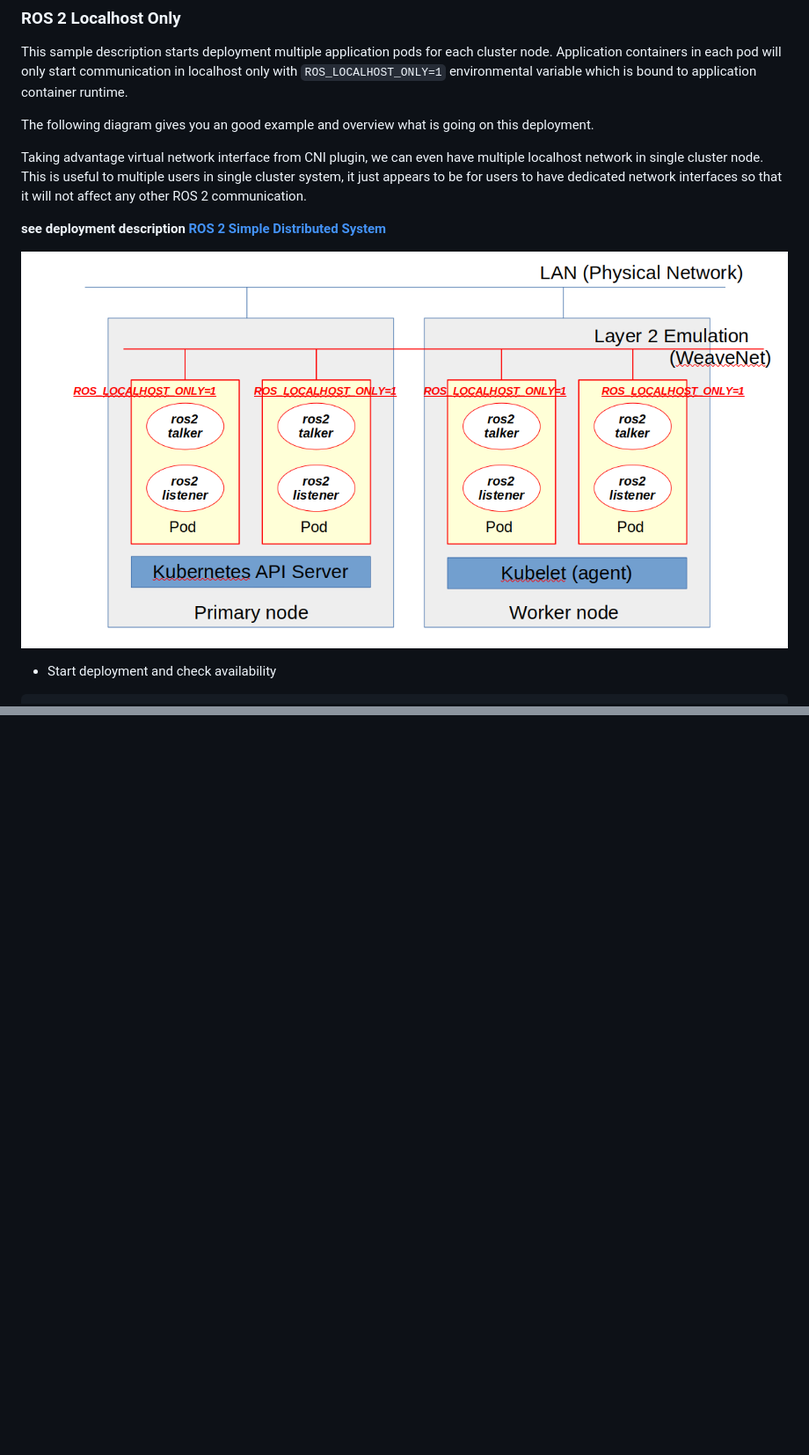
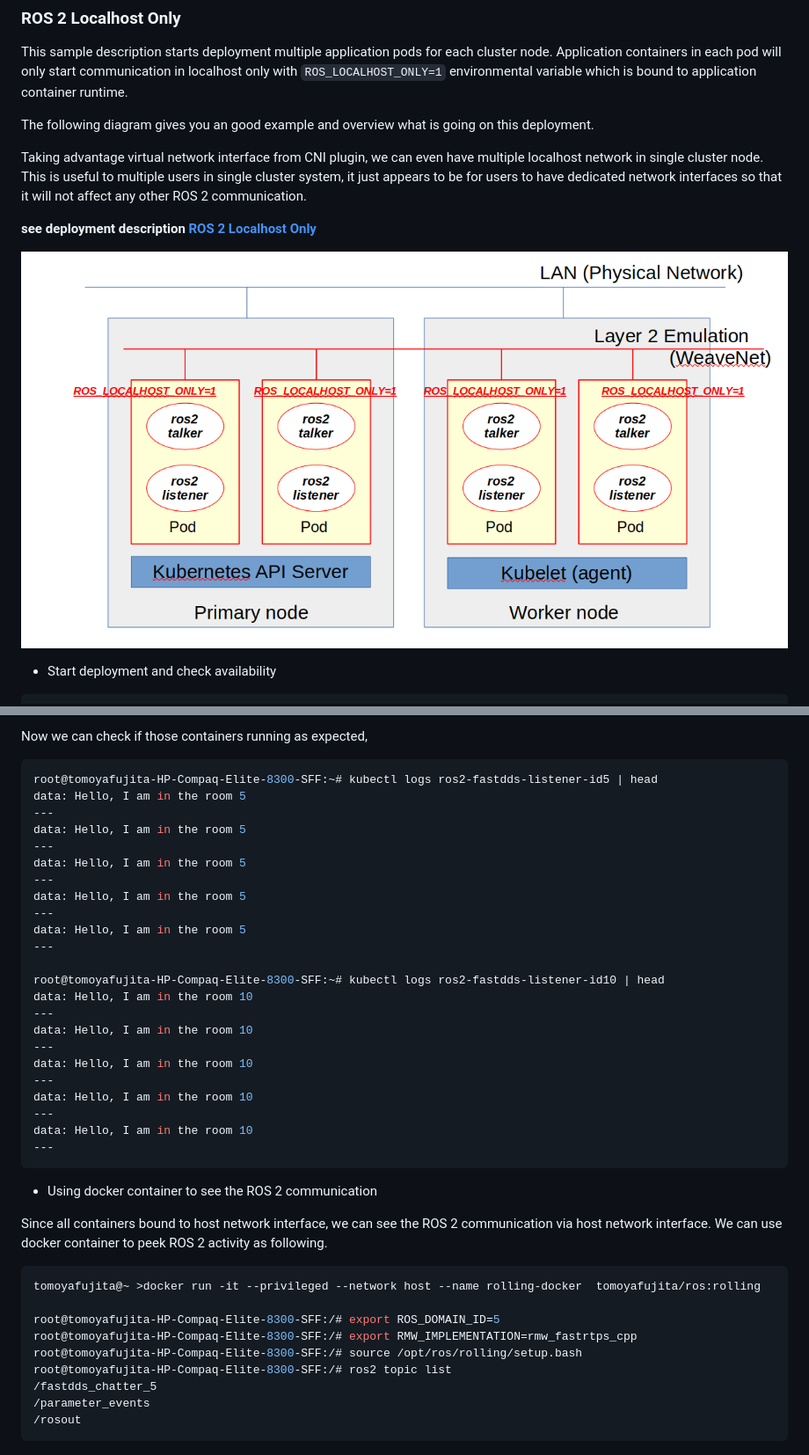
Before and after one commit to fujitatomoya/ros_k8s, a Markdown page: docs/ROS2_Deployment_Demonstration.md, 2 parts joined by grey strips. Shown at 88% size. Rendered like a GitHub page; blank space fills up the shorter version.

````diff
--- a/docs/ROS2_Deployment_Demonstration.md
+++ b/docs/ROS2_Deployment_Demonstration.md
@@ -104,5 +104,5 @@ The following diagram gives you an good example and overview what is going on th
 Taking advantage virtual network interface from CNI plugin, we can even have multiple localhost network in single cluster node.
 This is useful to multiple users in single cluster system, it just appears to be for users to have dedicated network interfaces so that it will not affect any other ROS 2 communication.
 
-**see deployment description [ROS 2 Simple Distributed System](./../yaml/ros2-localhost.yaml)**
+**see deployment description [ROS 2 Localhost Only](./../yaml/ros2-localhost.yaml)**
 
@@ -146,0 +208,44 @@ root@ros2-deamonset-1-68bt2:/# ros2 topic list
+Now we can check if those containers running as expected,
+
+```bash
+root@tomoyafujita-HP-Compaq-Elite-8300-SFF:~# kubectl logs ros2-fastdds-listener-id5 | head
+data: Hello, I am in the room 5
+---
+data: Hello, I am in the room 5
+---
+data: Hello, I am in the room 5
+---
+data: Hello, I am in the room 5
+---
+data: Hello, I am in the room 5
+---
+
+root@tomoyafujita-HP-Compaq-Elite-8300-SFF:~# kubectl logs ros2-fastdds-listener-id10 | head
+data: Hello, I am in the room 10
+---
+data: Hello, I am in the room 10
+---
+data: Hello, I am in the room 10
+---
+data: Hello, I am in the room 10
+---
+data: Hello, I am in the room 10
+---
+```
+
+- Using docker container to see the ROS 2 communication
+
+Since all containers bound to host network interface, we can see the ROS 2 communication via host network interface.
+We can use docker container to peek ROS 2 activity as following.
+
+```bash
+tomoyafujita@~ >docker run -it --privileged --network host --name rolling-docker  tomoyafujita/ros:rolling
+
+root@tomoyafujita-HP-Compaq-Elite-8300-SFF:/# export ROS_DOMAIN_ID=5
+root@tomoyafujita-HP-Compaq-Elite-8300-SFF:/# export RMW_IMPLEMENTATION=rmw_fastrtps_cpp
+root@tomoyafujita-HP-Compaq-Elite-8300-SFF:/# source /opt/ros/rolling/setup.bash
+root@tomoyafujita-HP-Compaq-Elite-8300-SFF:/# ros2 topic list
+/fastdds_chatter_5
+/parameter_events
+/rosout
+```
````
Also changed, not shown: other parts of docs/ROS2_Deployment_Demonstration.md (+65 -4 lines), docs/ROS_Deployment_Demonstration.md (+1 -1 lines), images/ros2_domain_configmap.png (added), 3 other files.
